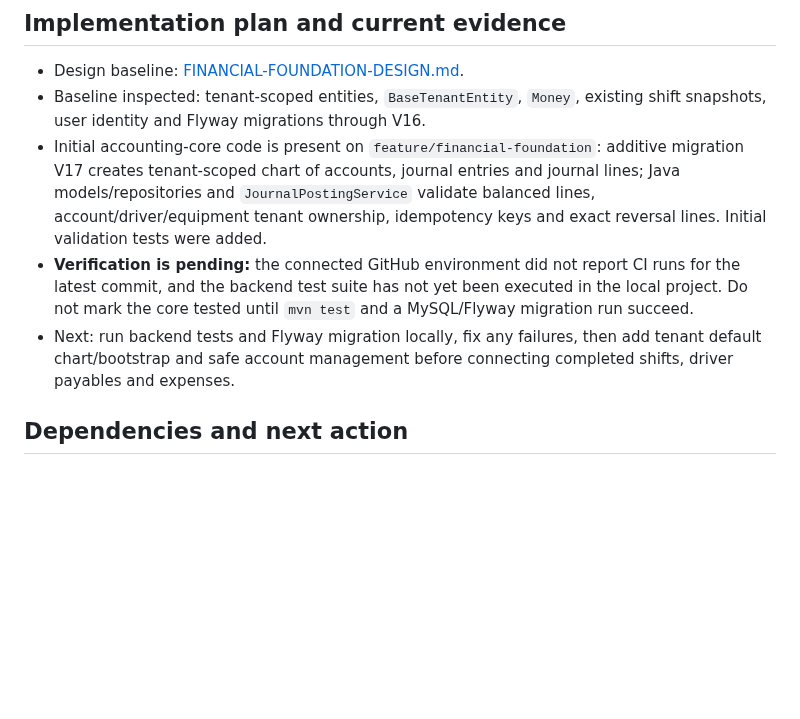
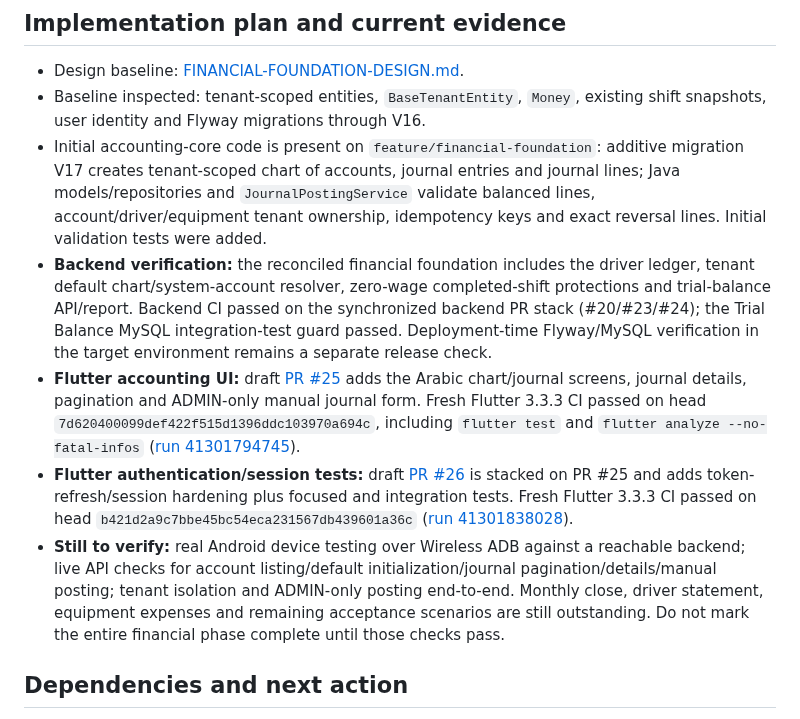
Before and after one commit to MohammedAli01020/contractor-manager, a Markdown page: docs/phases/PHASE-02-FINANCIALS.md, the part around the change. Drawn GitHub-style; blank space fills up the shorter version.

Commit message:
docs(financials): record backend and Flutter verification evidence

```diff
--- a/docs/phases/PHASE-02-FINANCIALS.md
+++ b/docs/phases/PHASE-02-FINANCIALS.md
@@ -50,8 +50,10 @@ Build auditable financial ledgers and monthly closing without double-counting sh
 - Design baseline: [FINANCIAL-FOUNDATION-DESIGN.md](FINANCIAL-FOUNDATION-DESIGN.md).
 - Baseline inspected: tenant-scoped entities, `BaseTenantEntity`, `Money`, existing shift snapshots, user identity and Flyway migrations through V16.
 - Initial accounting-core code is present on `feature/financial-foundation`: additive migration V17 creates tenant-scoped chart of accounts, journal entries and journal lines; Java models/repositories and `JournalPostingService` validate balanced lines, account/driver/equipment tenant ownership, idempotency keys and exact reversal lines. Initial validation tests were added.
-- **Verification is pending:** the connected GitHub environment did not report CI runs for the latest commit, and the backend test suite has not yet been executed in the local project. Do not mark the core tested until `mvn test` and a MySQL/Flyway migration run succeed.
-- Next: run backend tests and Flyway migration locally, fix any failures, then add tenant default chart/bootstrap and safe account management before connecting completed shifts, driver payables and expenses.
+- **Backend verification:** the reconciled financial foundation includes the driver ledger, tenant default chart/system-account resolver, zero-wage completed-shift protections and trial-balance API/report. Backend CI passed on the synchronized backend PR stack (#20/#23/#24); the Trial Balance MySQL integration-test guard passed. Deployment-time Flyway/MySQL verification in the target environment remains a separate release check.
+- **Flutter accounting UI:** draft [PR #25](https://github.com/MohammedAli01020/contractor-manager/pull/25) adds the Arabic chart/journal screens, journal details, pagination and ADMIN-only manual journal form. Fresh Flutter 3.3.3 CI passed on head `7d620400099def422f515d1396ddc103970a694c`, including `flutter test` and `flutter analyze --no-fatal-infos` ([run 41301794745](https://github.com/MohammedAli01020/contractor-manager/actions/runs/41301794745)).
+- **Flutter authentication/session tests:** draft [PR #26](https://github.com/MohammedAli01020/contractor-manager/pull/26) is stacked on PR #25 and adds token-refresh/session hardening plus focused and integration tests. Fresh Flutter 3.3.3 CI passed on head `b421d2a9c7bbe45bc54eca231567db439601a36c` ([run 41301838028](https://github.com/MohammedAli01020/contractor-manager/actions/runs/41301838028)).
+- **Still to verify:** real Android device testing over Wireless ADB against a reachable backend; live API checks for account listing/default initialization/journal pagination/details/manual posting; tenant isolation and ADMIN-only posting end-to-end. Monthly close, driver statement, equipment expenses and remaining acceptance scenarios are still outstanding. Do not mark the entire financial phase complete until those checks pass.
 
 ## Dependencies and next action
 Depends on stable Phase 0/1 behavior and a verified schema baseline. Balance sign convention is defined in the design as positive = amount payable to driver; payment/advance/deduction reduce the payable. Recognition date is separate from payment date. Monthly close/reopen is controlled and audited. Before schema changes, inspect the current code, migrations and tests, then implement the smallest reviewable accounting-core slice.
```
